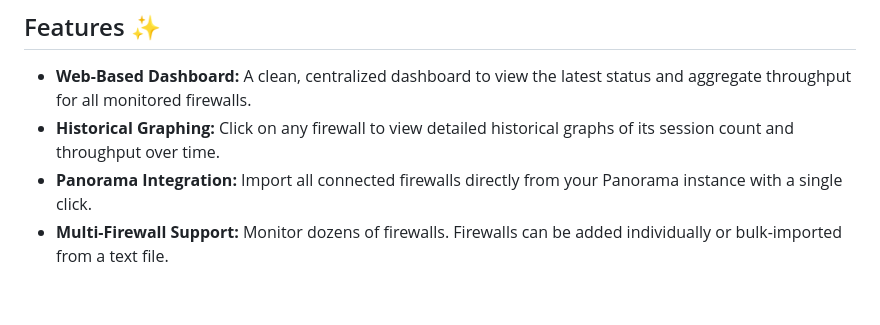
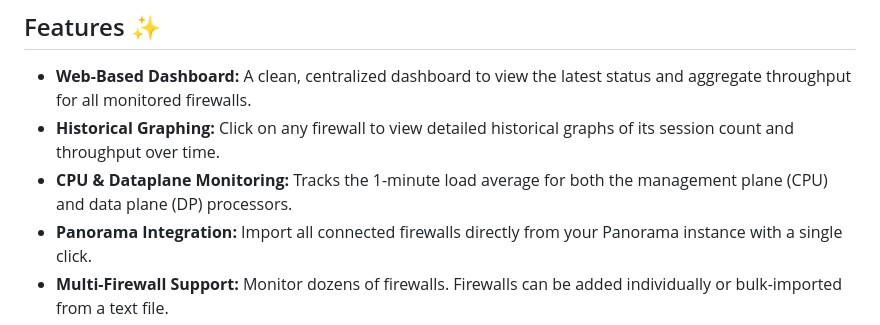
Before and after one commit to PaloAltoNetworks/panos-monitor, a Markdown page: README.md, the part around one of its changes. GitHub-like rendering; blank space fills up the shorter version.

```diff
--- a/README.md
+++ b/README.md
@@ -9,6 +9,7 @@ A simple, web-based monitoring dashboard for Palo Alto Networks firewalls. This
 
 * **Web-Based Dashboard:** A clean, centralized dashboard to view the latest status and aggregate throughput for all monitored firewalls.
 * **Historical Graphing:** Click on any firewall to view detailed historical graphs of its session count and throughput over time.
+* **CPU & Dataplane Monitoring:** Tracks the 1-minute load average for both the management plane (CPU) and data plane (DP) processors.
 * **Panorama Integration:** Import all connected firewalls directly from your Panorama instance with a single click.
 * **Multi-Firewall Support:** Monitor dozens of firewalls. Firewalls can be added individually or bulk-imported from a text file.
 * **Persistent Storage:** Uses a local SQLite database (`monitoring.db`) to store all configuration and historical statistics.
```
Also changed, not shown: other parts of README.md (+0 -2 lines).
